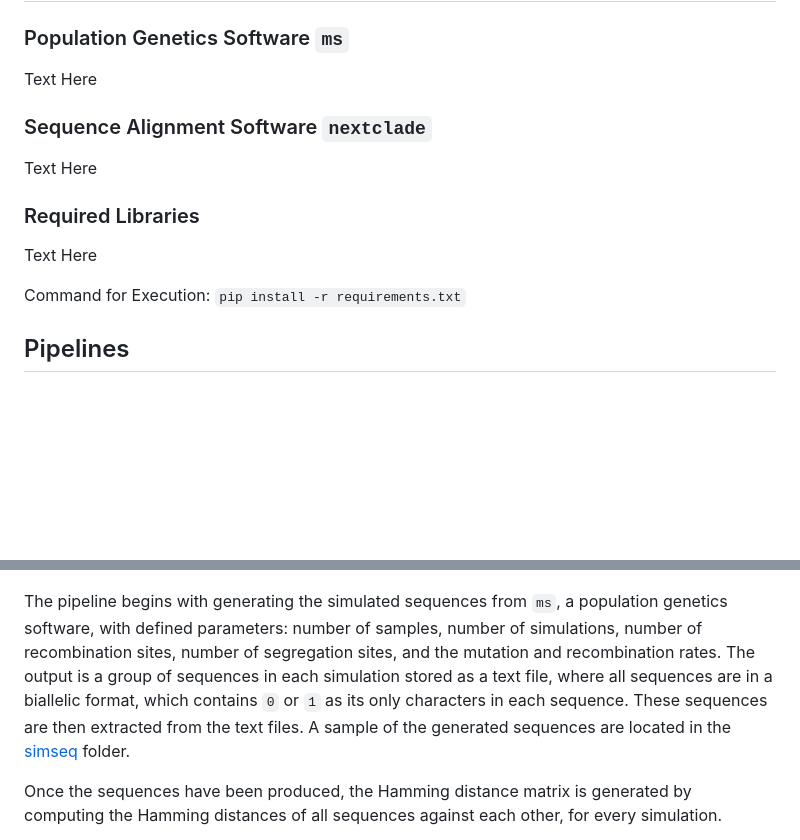
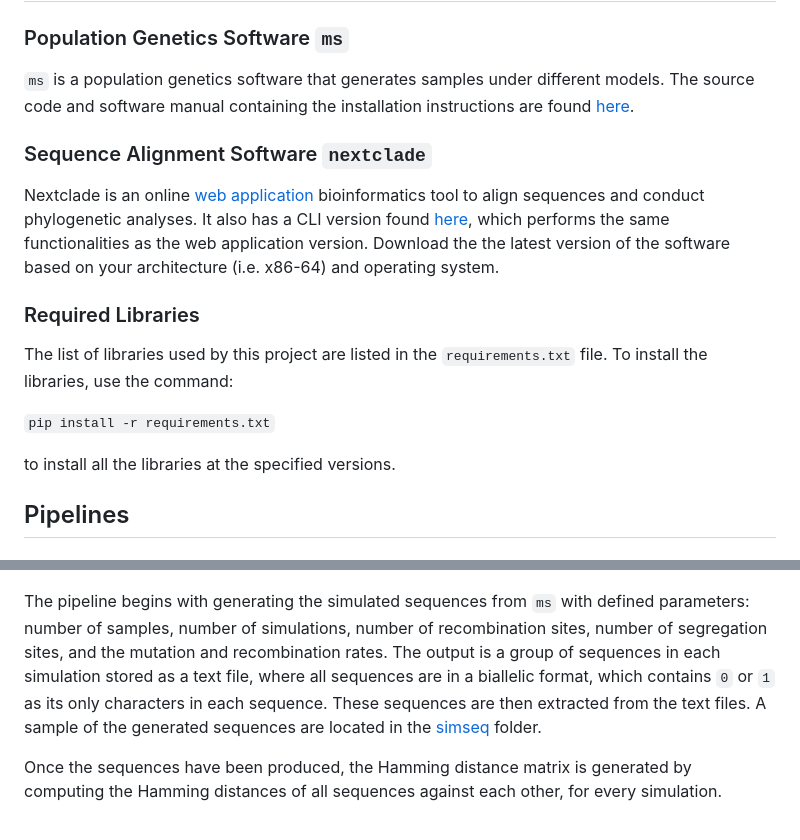
Before and after one commit to alfonsomiguelcruz/pgc_btip_topone, a Markdown page: README.md, 2 parts joined by grey strips. Drawn GitHub-style; blank space fills up the shorter version.

Commit message:
Added installation desc

```diff
--- a/README.md
+++ b/README.md
@@ -9,22 +9,23 @@ The project's repository makes use of scripts and sequence files to answer the q
 
 ## Installation
 ### Population Genetics Software `ms`
-Text Here
+`ms` is a population genetics software that generates samples under different models. The source code and software manual containing the installation instructions are found [here](https://uchicago.app.box.com/s/l3e5uf13tikfjm7e1il1eujitlsjdx13).
 
 ### Sequence Alignment Software `nextclade`
-Text Here
+Nextclade is an online [web application](https://clades.nextstrain.org/) bioinformatics tool to align sequences and conduct phylogenetic analyses. It also has a CLI version found [here](https://docs.nextstrain.org/projects/nextclade/en/stable/user/nextclade-cli/installation/standalone.html), which performs the same functionalities as the web application version. Download the the latest version of the software based on your architecture (i.e. x86-64) and operating system.
 
 ### Required Libraries
-Text Here
+The list of libraries used by this project are listed in the `requirements.txt` file. To install the libraries, use the command:
 
-Command for Execution: `pip install -r requirements.txt`
+`pip install -r requirements.txt`
 
+to install all the libraries at the specified versions.
 
 ## Pipelines
 ### Goal 01: Is topology robust to noise and sparse genomic samples?
 <a href="url"><img src="https://github.com/alfonsomiguelcruz/pgc_btip_topone/blob/main/imgs/goal01_pipeline.png" height="50%" width="50%" ></a>
 
-The pipeline begins with generating the simulated sequences from `ms`, a population genetics software, with defined parameters: number of samples, number of simulations, number of recombination sites, number of segregation sites, and the mutation and recombination rates. The output is a group of sequences in each simulation stored as a text file, where all sequences are in a biallelic format, which contains `0` or `1` as its only characters in each sequence. These sequences are then extracted from the text files. A sample of the generated sequences are located in the [simseq](inputs/) folder.
+The pipeline begins with generating the simulated sequences from `ms` with defined parameters: number of samples, number of simulations, number of recombination sites, number of segregation sites, and the mutation and recombination rates. The output is a group of sequences in each simulation stored as a text file, where all sequences are in a biallelic format, which contains `0` or `1` as its only characters in each sequence. These sequences are then extracted from the text files. A sample of the generated sequences are located in the [simseq](inputs/) folder.
 
 Once the sequences have been produced, the Hamming distance matrix is generated by computing the Hamming distances of all sequences against each other, for every simulation.
 
```
Also changed, not shown: other parts of README.md (+1 -1 lines).
